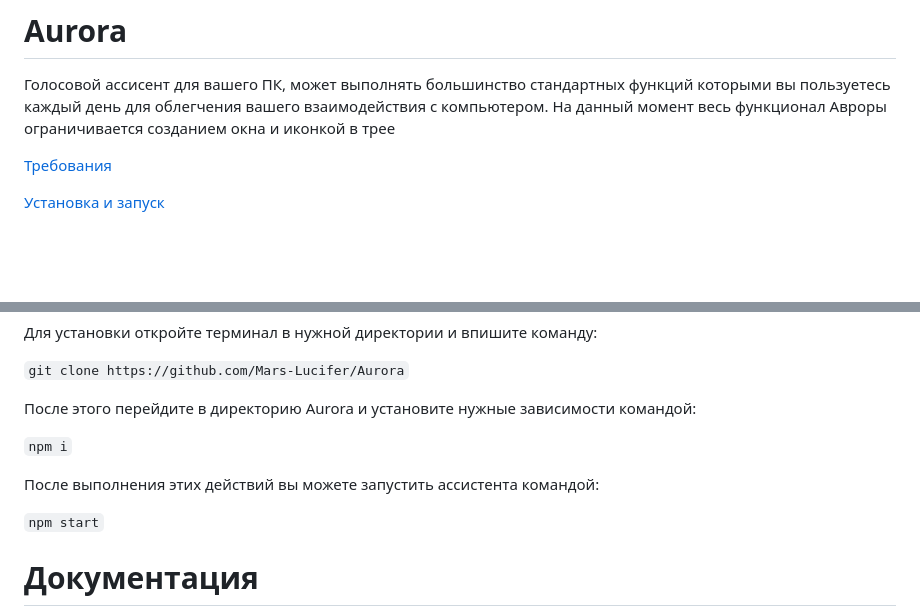
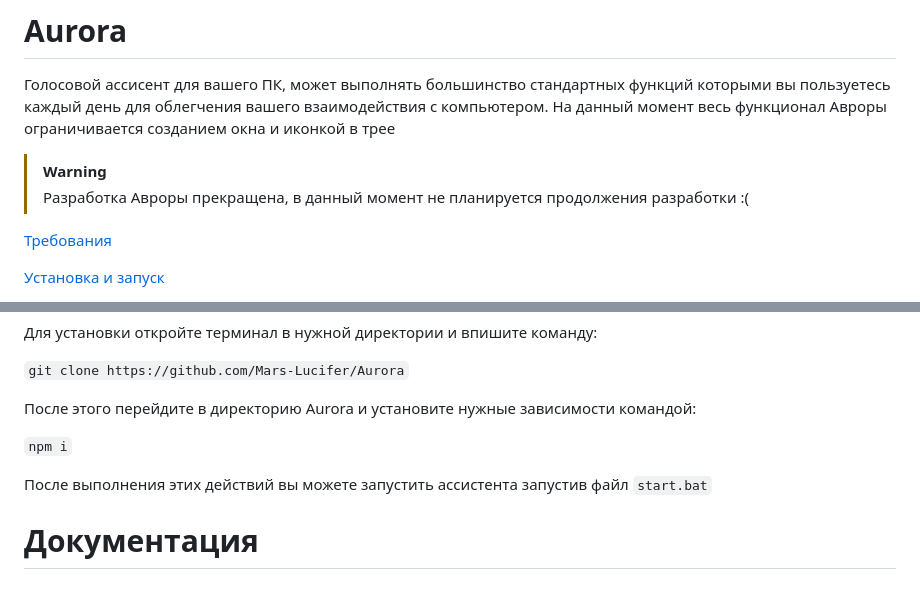
Before and after one commit to Mars-Lucifer/Aurora, a Markdown page: README.md, 2 parts joined by grey strips. Drawn GitHub-style; blank space fills up the shorter version.

```diff
--- a/README.md
+++ b/README.md
@@ -1,6 +1,9 @@
 # Aurora
 
 Голосовой ассисент для вашего ПК, может выполнять большинство стандартных функций которыми вы пользуетесь каждый день для облегчения вашего взаимодействия с компьютером. На данный момент весь функционал Авроры ограничивается созданием окна и иконкой в трее
+
+> [!warning]
+> Разработка Авроры прекращена, в данный момент не планируется продолжения разработки :(
 
 [Требования](#требования)
 
@@ -35,9 +38,7 @@
 
 `npm i`
 
-После выполнения этих действий вы можете запустить ассистента командой:
-
-`npm start`
+После выполнения этих действий вы можете запустить ассистента запустив файл `start.bat`
 
 # Документация
 
```
